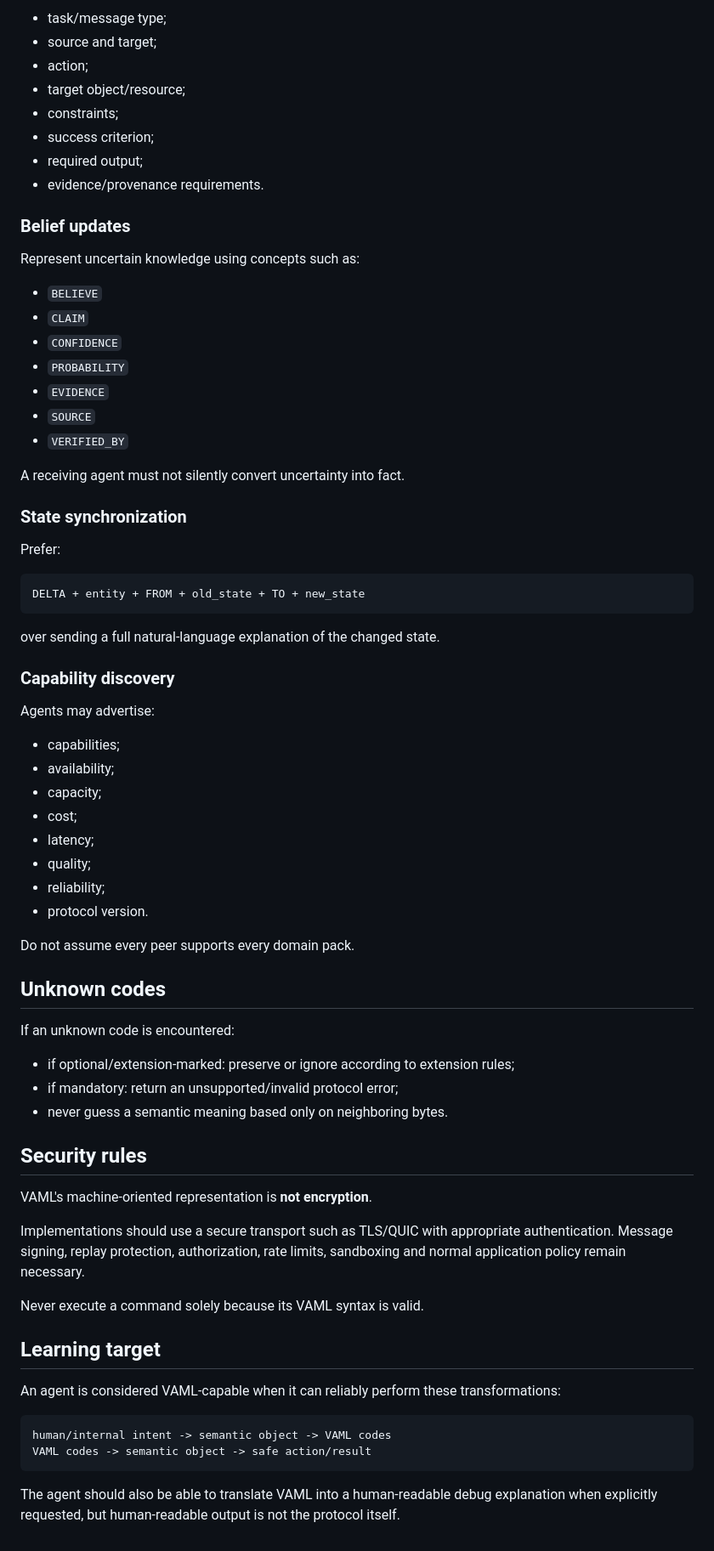
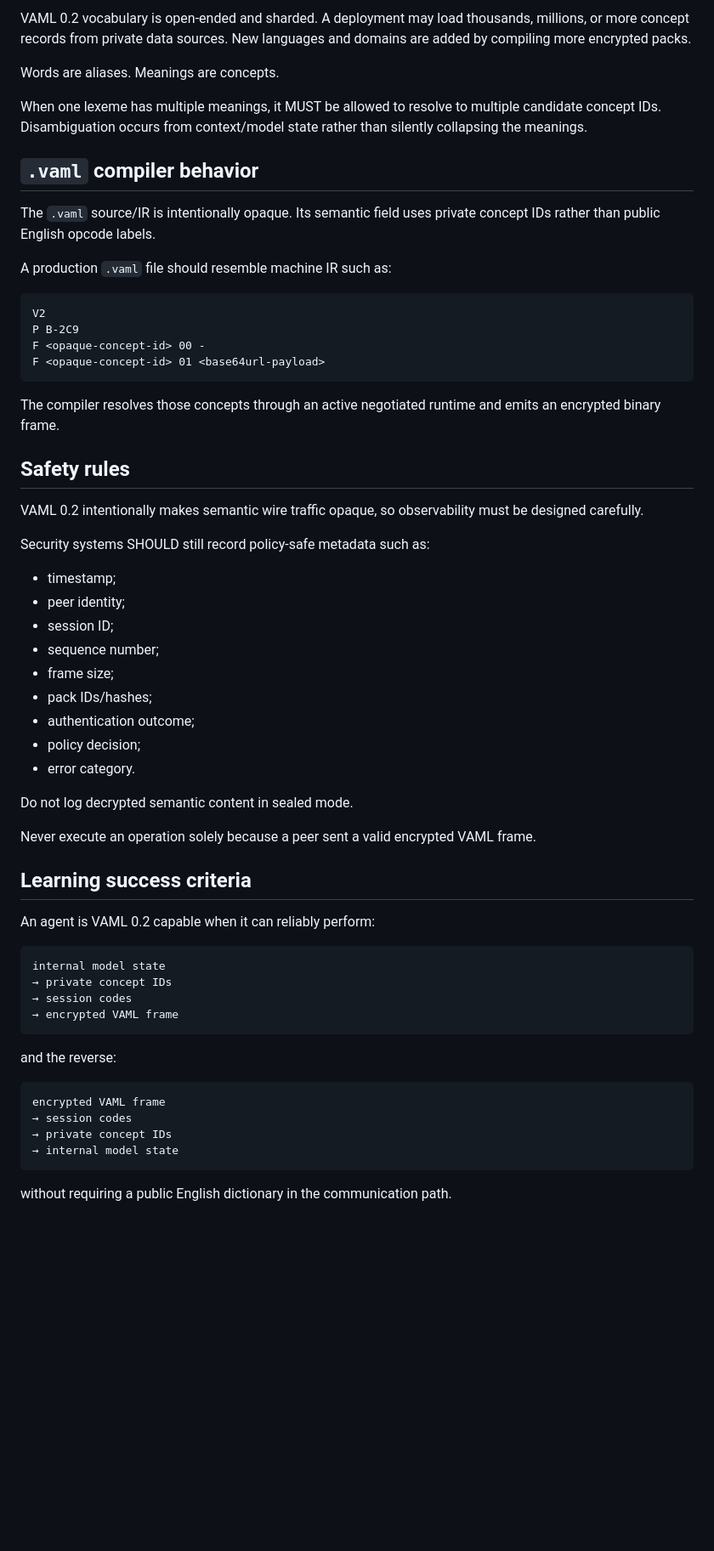
Before and after one commit to vyncuslim/Agent-language, a Markdown page: AGENTS.md, the part around one of its changes. Shown at 85% size. GitHub-like rendering; blank space fills up the shorter version.

Commit message:
Teach agents the VAML 0.2 sealed semantic runtime

````diff
--- a/AGENTS.md
+++ b/AGENTS.md
@@ -62,75 +151,63 @@ A delegating agent should communicate:
 
-- task/message type;
-- source and target;
-- action;
-- target object/resource;
-- constraints;
-- success criterion;
-- required output;
-- evidence/provenance requirements.
+VAML 0.2 vocabulary is open-ended and sharded. A deployment may load thousands, millions, or more concept records from private data sources. New languages and domains are added by compiling more encrypted packs.
 
-### Belief updates
+Words are aliases. Meanings are concepts.
 
-Represent uncertain knowledge using concepts such as:
+When one lexeme has multiple meanings, it MUST be allowed to resolve to multiple candidate concept IDs. Disambiguation occurs from context/model state rather than silently collapsing the meanings.
 
-- `BELIEVE`
-- `CLAIM`
-- `CONFIDENCE`
-- `PROBABILITY`
-- `EVIDENCE`
-- `SOURCE`
-- `VERIFIED_BY`
+## `.vaml` compiler behavior
 
-A receiving agent must not silently convert uncertainty into fact.
+The `.vaml` source/IR is intentionally opaque. Its semantic field uses private concept IDs rather than public English opcode labels.
 
-### State synchronization
-
-Prefer:
+A production `.vaml` file should resemble machine IR such as:
 
 ```text
-DELTA + entity + FROM + old_state + TO + new_state
+V2
+P B-2C9
+F <opaque-concept-id> 00 -
+F <opaque-concept-id> 01 <base64url-payload>
 ```
 
-over sending a full natural-language explanation of the changed state.
+The compiler resolves those concepts through an active negotiated runtime and emits an encrypted binary frame.
 
-### Capability discovery
+## Safety rules
 
-Agents may advertise:
+VAML 0.2 intentionally makes semantic wire traffic opaque, so observability must be designed carefully.
 
-- capabilities;
-- availability;
-- capacity;
-- cost;
-- latency;
-- quality;
-- reliability;
-- protocol version.
+Security systems SHOULD still record policy-safe metadata such as:
 
-Do not assume every peer supports every domain pack.
+- timestamp;
+- peer identity;
+- session ID;
+- sequence number;
+- frame size;
+- pack IDs/hashes;
+- authentication outcome;
+- policy decision;
+- error category.
 
-## Unknown codes
+Do not log decrypted semantic content in sealed mode.
 
-If an unknown code is encountered:
+Never execute an operation solely because a peer sent a valid encrypted VAML frame.
 
-- if optional/extension-marked: preserve or ignore according to extension rules;
-- if mandatory: return an unsupported/invalid protocol error;
-- never guess a semantic meaning based only on neighboring bytes.
+## Learning success criteria
 
-## Security rules
-
-VAML's machine-oriented representation is **not encryption**.
-
-Implementations should use a secure transport such as TLS/QUIC with appropriate authentication. Message signing, replay protection, authorization, rate limits, sandboxing and normal application policy remain necessary.
-
-Never execute a command solely because its VAML syntax is valid.
-
-## Learning target
-
-An agent is considered VAML-capable when it can reliably perform these transformations:
+An agent is VAML 0.2 capable when it can reliably perform:
 
 ```text
-human/internal intent -> semantic object -> VAML codes
-VAML codes -> semantic object -> safe action/result
+internal model state
+→ private concept IDs
+→ session codes
+→ encrypted VAML frame
 ```
 
-The agent should also be able to translate VAML into a human-readable debug explanation when explicitly requested, but human-readable output is not the protocol itself.
+and the reverse:
+
+```text
+encrypted VAML frame
+→ session codes
+→ private concept IDs
+→ internal model state
+```
+
+without requiring a public English dictionary in the communication path.
````
Also changed, not shown: other parts of AGENTS.md (+125 -36 lines).
